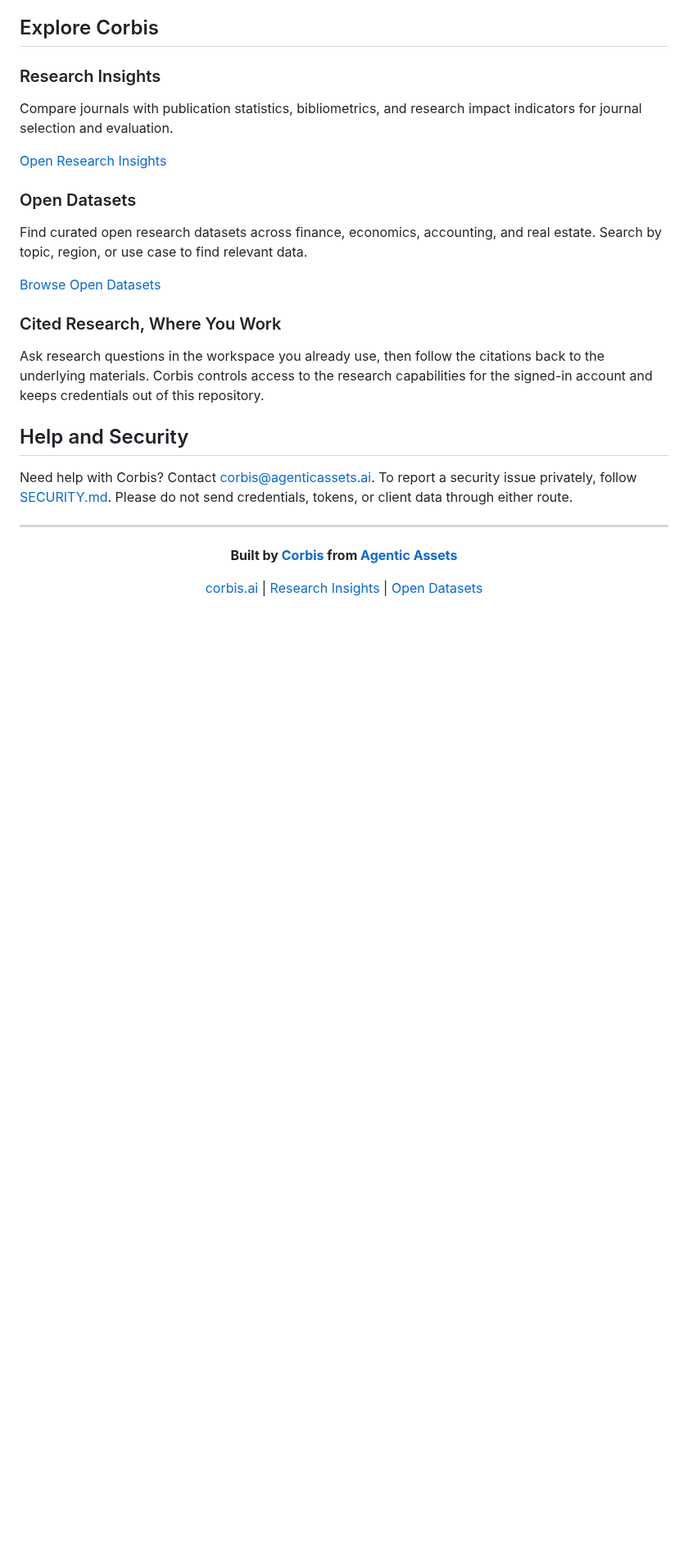
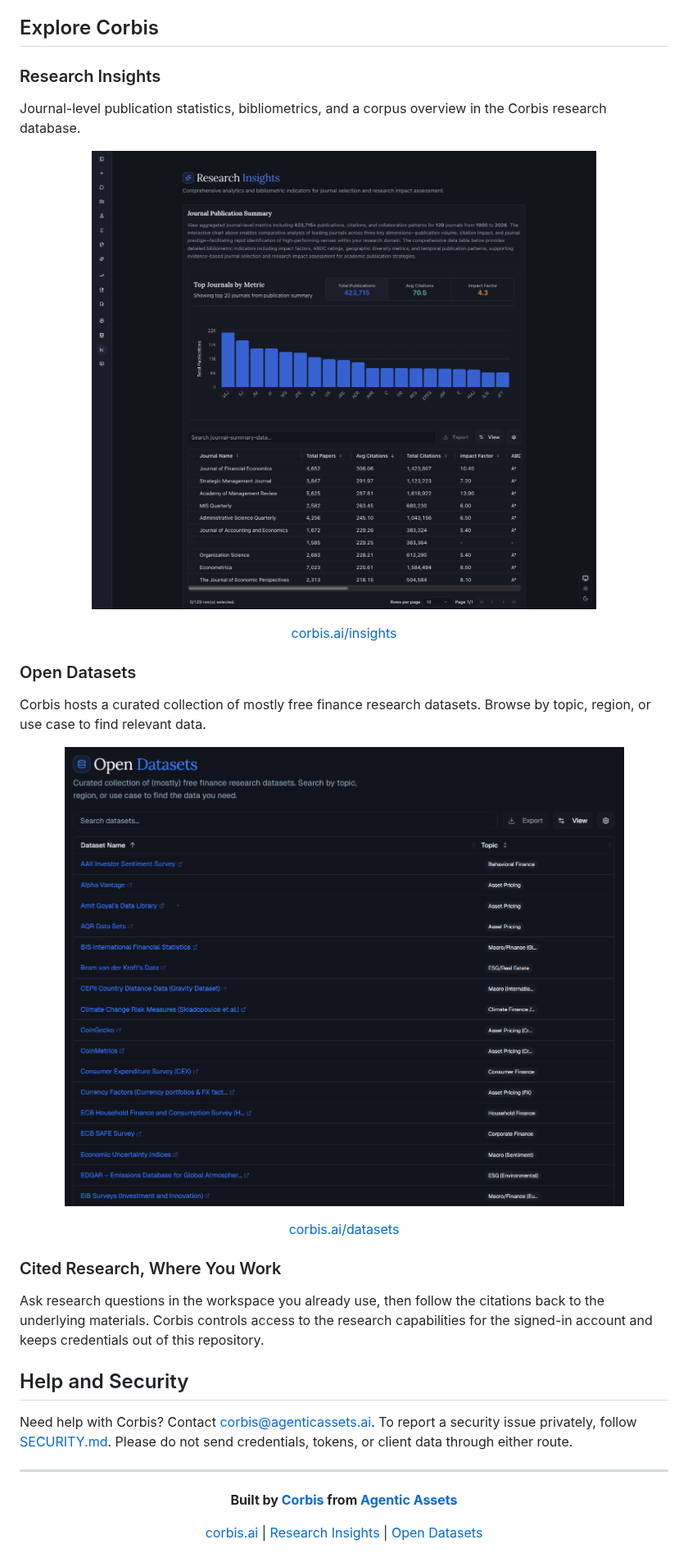
Before and after one commit to Agentic-Assets/corbis-mcp, a Markdown page: README.md, the part around one of its changes. Shown at 82% size. Drawn GitHub-style; pictures changed too: assets/corbis-datasets.png (added), assets/corbis-research-insights.png (added); blank space fills up the shorter version.

Commit message:
docs: add current Corbis README visuals

```diff
--- a/README.md
+++ b/README.md
@@ -34,17 +42,29 @@ you do rather than a static technical tool list.
 
 ### Research Insights
 
-Compare journals with publication statistics, bibliometrics, and research
-impact indicators for journal selection and evaluation.
+Journal-level publication statistics, bibliometrics, and a corpus overview in
+the Corbis research database.
 
-[Open Research Insights](https://www.corbis.ai/insights)
+<div align="center">
+
+[![Research Insights: journal analytics and bibliometrics in Corbis](assets/corbis-research-insights.png)](https://www.corbis.ai/insights)
+
+[corbis.ai/insights](https://www.corbis.ai/insights)
+
+</div>
 
 ### Open Datasets
 
-Find curated open research datasets across finance, economics, accounting, and
-real estate. Search by topic, region, or use case to find relevant data.
+Corbis hosts a curated collection of mostly free finance research datasets.
+Browse by topic, region, or use case to find relevant data.
 
-[Browse Open Datasets](https://www.corbis.ai/datasets)
+<div align="center">
+
+[![Open Datasets: curated finance research datasets in Corbis](assets/corbis-datasets.png)](https://www.corbis.ai/datasets)
+
+[corbis.ai/datasets](https://www.corbis.ai/datasets)
+
+</div>
 
 ### Cited Research, Where You Work
 
```
Also changed, not shown: other parts of README.md (+8 -0 lines), CHANGELOG.md (+3 -0 lines), docs/maintenance/README.md (+2 -2 lines), 3 other files.
